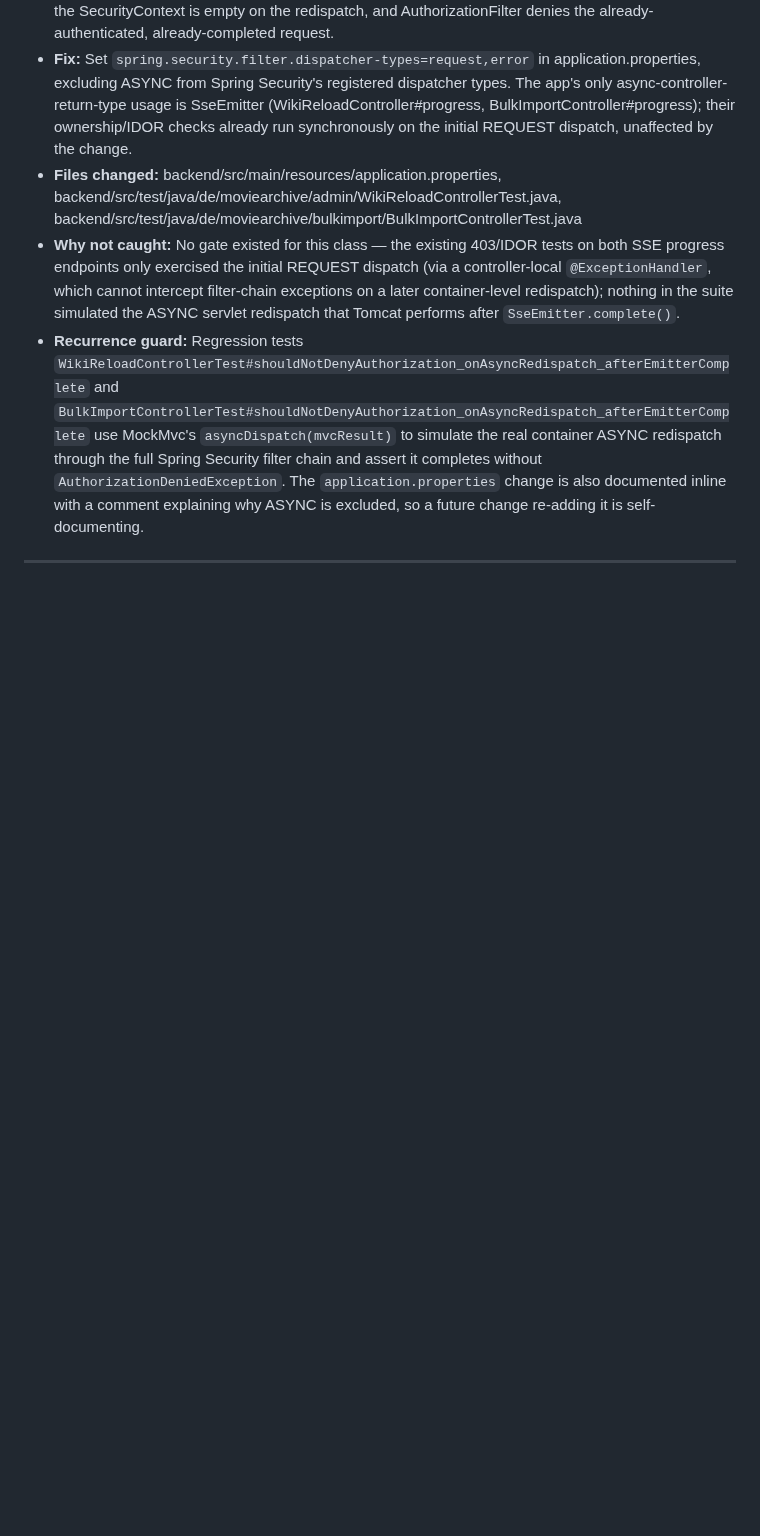
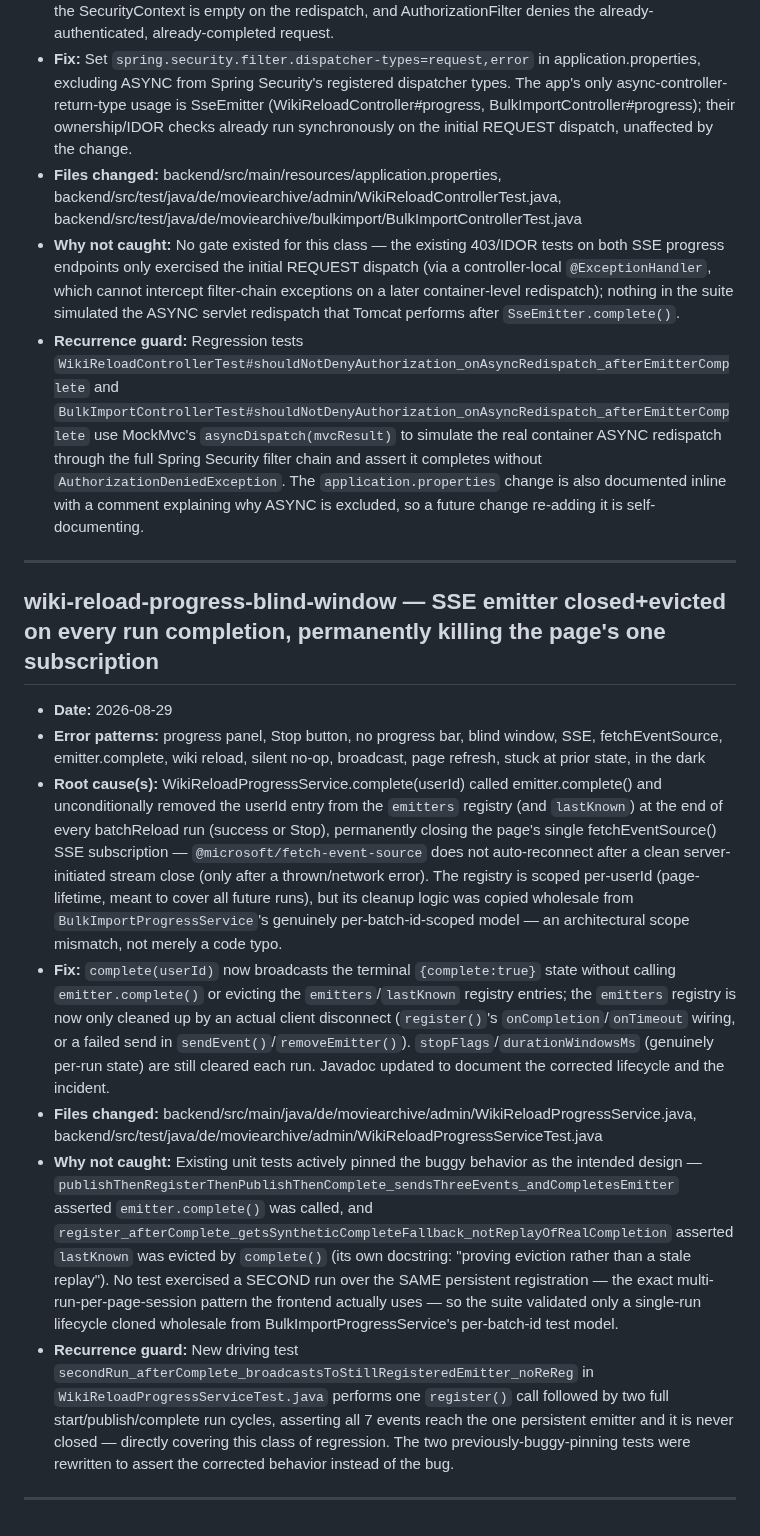
Before and after one commit to simon-reich/movie-archive, a Markdown page: .planning/debug/knowledge-base.md, the part around the change. Rendered like a GitHub page; blank space fills up the shorter version.

Commit message:
docs: update debug knowledge base with wiki-reload-progress-blind-window

```diff
--- a/.planning/debug/knowledge-base.md
+++ b/.planning/debug/knowledge-base.md
@@ -47,3 +47,13 @@ Resolved debug sessions. Used by `gsd-debugger` to surface known-pattern hypothe
 - **Why not caught:** No gate existed for this class — the existing 403/IDOR tests on both SSE progress endpoints only exercised the initial REQUEST dispatch (via a controller-local `@ExceptionHandler`, which cannot intercept filter-chain exceptions on a later container-level redispatch); nothing in the suite simulated the ASYNC servlet redispatch that Tomcat performs after `SseEmitter.complete()`.
 - **Recurrence guard:** Regression tests `WikiReloadControllerTest#shouldNotDenyAuthorization_onAsyncRedispatch_afterEmitterComplete` and `BulkImportControllerTest#shouldNotDenyAuthorization_onAsyncRedispatch_afterEmitterComplete` use MockMvc's `asyncDispatch(mvcResult)` to simulate the real container ASYNC redispatch through the full Spring Security filter chain and assert it completes without `AuthorizationDeniedException`. The `application.properties` change is also documented inline with a comment explaining why ASYNC is excluded, so a future change re-adding it is self-documenting.
 ---
+
+## wiki-reload-progress-blind-window — SSE emitter closed+evicted on every run completion, permanently killing the page's one subscription
+- **Date:** 2026-08-29
+- **Error patterns:** progress panel, Stop button, no progress bar, blind window, SSE, fetchEventSource, emitter.complete, wiki reload, silent no-op, broadcast, page refresh, stuck at prior state, in the dark
+- **Root cause(s):** WikiReloadProgressService.complete(userId) called emitter.complete() and unconditionally removed the userId entry from the `emitters` registry (and `lastKnown`) at the end of every batchReload run (success or Stop), permanently closing the page's single fetchEventSource() SSE subscription — `@microsoft/fetch-event-source` does not auto-reconnect after a clean server-initiated stream close (only after a thrown/network error). The registry is scoped per-userId (page-lifetime, meant to cover all future runs), but its cleanup logic was copied wholesale from `BulkImportProgressService`'s genuinely per-batch-id-scoped model — an architectural scope mismatch, not merely a code typo.
+- **Fix:** `complete(userId)` now broadcasts the terminal `{complete:true}` state without calling `emitter.complete()` or evicting the `emitters`/`lastKnown` registry entries; the `emitters` registry is now only cleaned up by an actual client disconnect (`register()`'s `onCompletion`/`onTimeout` wiring, or a failed send in `sendEvent()`/`removeEmitter()`). `stopFlags`/`durationWindowsMs` (genuinely per-run state) are still cleared each run. Javadoc updated to document the corrected lifecycle and the incident.
+- **Files changed:** backend/src/main/java/de/moviearchive/admin/WikiReloadProgressService.java, backend/src/test/java/de/moviearchive/admin/WikiReloadProgressServiceTest.java
+- **Why not caught:** Existing unit tests actively pinned the buggy behavior as the intended design — `publishThenRegisterThenPublishThenComplete_sendsThreeEvents_andCompletesEmitter` asserted `emitter.complete()` was called, and `register_afterComplete_getsSyntheticCompleteFallback_notReplayOfRealCompletion` asserted `lastKnown` was evicted by `complete()` (its own docstring: "proving eviction rather than a stale replay"). No test exercised a SECOND run over the SAME persistent registration — the exact multi-run-per-page-session pattern the frontend actually uses — so the suite validated only a single-run lifecycle cloned wholesale from BulkImportProgressService's per-batch-id test model.
+- **Recurrence guard:** New driving test `secondRun_afterComplete_broadcastsToStillRegisteredEmitter_noReReg` in `WikiReloadProgressServiceTest.java` performs one `register()` call followed by two full start/publish/complete run cycles, asserting all 7 events reach the one persistent emitter and it is never closed — directly covering this class of regression. The two previously-buggy-pinning tests were rewritten to assert the corrected behavior instead of the bug.
+---
```
